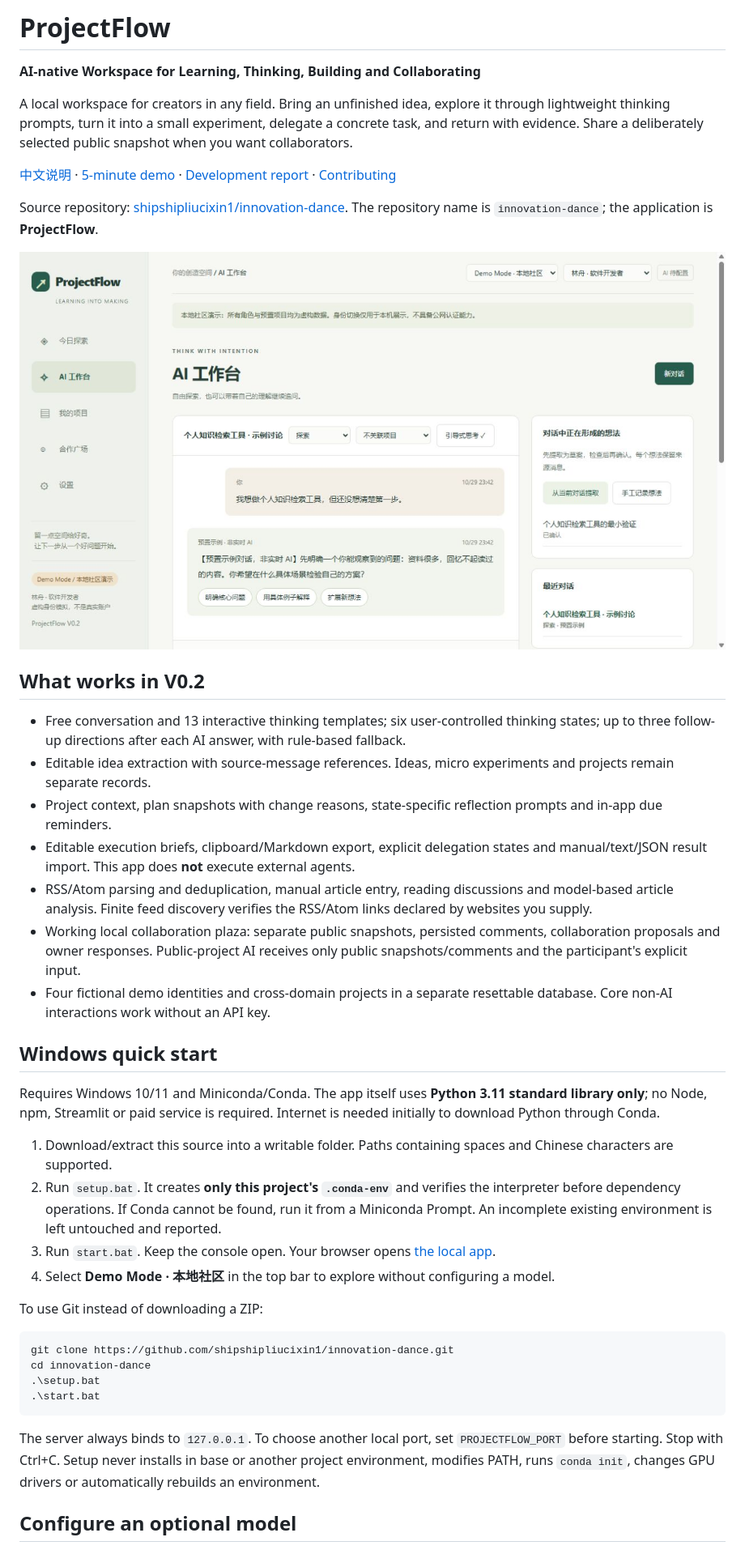
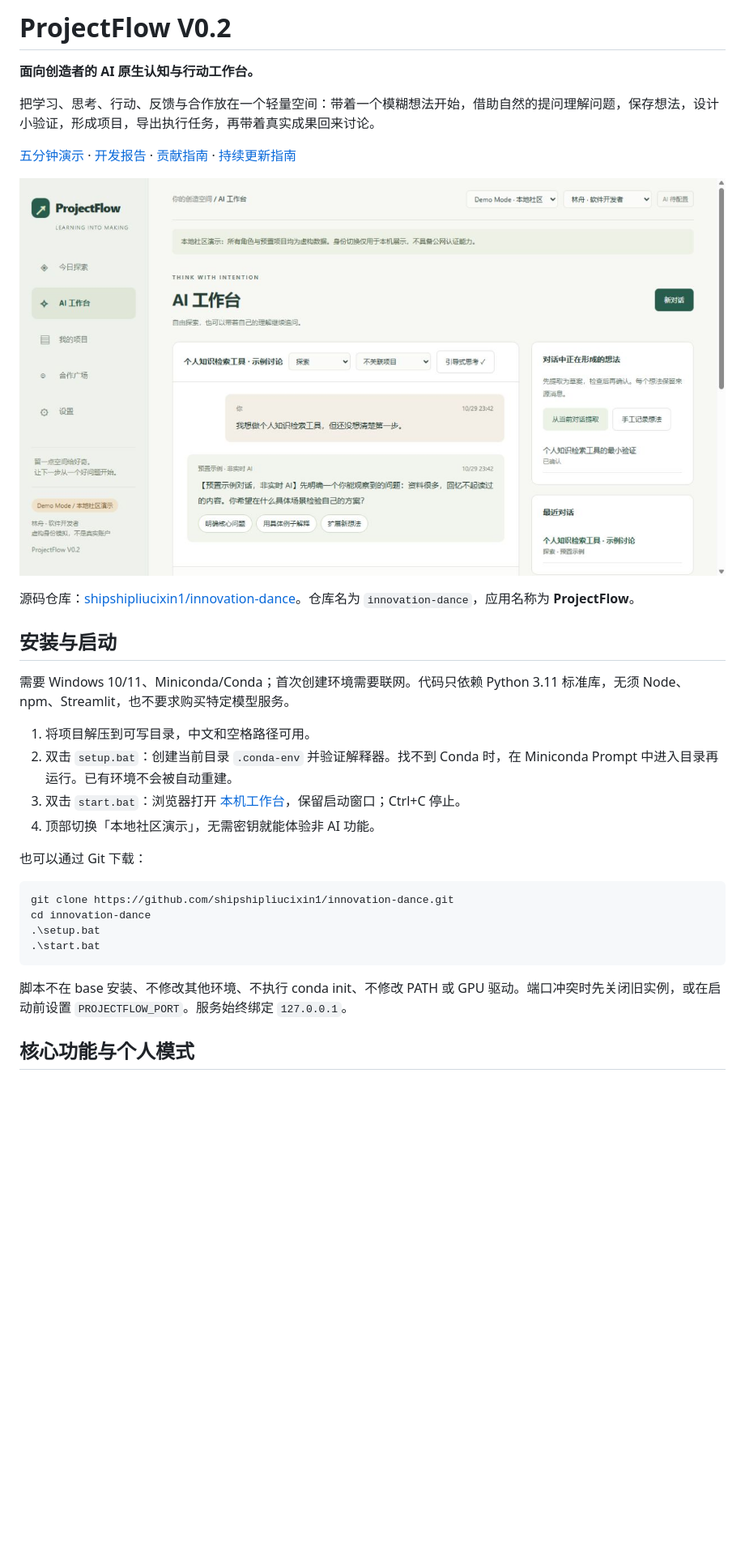
Before and after one commit to shipshipliucixin1/innovation-dance, a Markdown page: README.md, the part around one of its changes. Shown at 81% size. Drawn GitHub-style; blank space fills up the shorter version.

````diff
--- a/README.md
+++ b/README.md
@@ -1,35 +1,25 @@
-# ProjectFlow
+# ProjectFlow V0.2
 
-**AI-native Workspace for Learning, Thinking, Building and Collaborating**
+**面向创造者的 AI 原生认知与行动工作台。**
 
-A local workspace for creators in any field. Bring an unfinished idea, explore it through lightweight thinking prompts, turn it into a small experiment, delegate a concrete task, and return with evidence. Share a deliberately selected public snapshot when you want collaborators.
+把学习、思考、行动、反馈与合作放在一个轻量空间：带着一个模糊想法开始，借助自然的提问理解问题，保存想法，设计小验证，形成项目，导出执行任务，再带着真实成果回来讨论。
 
-[中文说明](README.zh-CN.md) · [5-minute demo](DEMO_GUIDE.md) · [Development report](docs/DEVELOPMENT_REPORT.md) · [Contributing](CONTRIBUTING.md)
+[五分钟演示](DEMO_图形界面DE.md) · [开发报告](docs/DEVELOPMENT_REPORT.md) · [贡献指南](CONTRIBUTING.md) · [持续更新指南](docs/GITHUB_WORKFLOW.md)
 
-Source repository: [shipshipliucixin1/innovation-dance](https://github.com/shipshipliucixin1/innovation-dance). The repository name is `innovation-dance`; the application is **ProjectFlow**.
+![认知工作台与明确标记的虚构示例对话](docs/screenshots/workbench.png)
 
-![Thinking workspace with explicitly labelled fictional demo conversation](docs/screenshots/workbench.png)
+源码仓库：[shipshipliucixin1/innovation-dance](https://github.com/shipshipliucixin1/innovation-dance)。仓库名为 `innovation-dance`，应用名称为 **ProjectFlow**。
 
-## What works in V0.2
+## 安装与启动
 
-- Free conversation and 13 interactive thinking templates; six user-controlled thinking states; up to three follow-up directions after each AI answer, with rule-based fallback.
-- Editable idea extraction with source-message references. Ideas, micro experiments and projects remain separate records.
-- Project context, plan snapshots with change reasons, state-specific reflection prompts and in-app due reminders.
-- Editable execution briefs, clipboard/Markdown export, explicit delegation states and manual/text/JSON result import. This app does **not** execute external agents.
-- RSS/Atom parsing and deduplication, manual article entry, reading discussions and model-based article analysis. Finite feed discovery verifies the RSS/Atom links declared by websites you supply.
-- Working local collaboration plaza: separate public snapshots, persisted comments, collaboration proposals and owner responses. Public-project AI receives only public snapshots/comments and the participant's explicit input.
-- Four fictional demo identities and cross-domain projects in a separate resettable database. Core non-AI interactions work without an API key.
+需要 Windows 10/11、Miniconda/Conda；首次创建环境需要联网。代码只依赖 Python 3.11 标准库，无须 Node、npm、Streamlit，也不要求购买特定模型服务。
 
-## Windows quick start
+1. 将项目解压到可写目录，中文和空格路径可用。
+2. 双击 `setup.bat`：创建当前目录 `.conda-env` 并验证解释器。找不到 Conda 时，在 Miniconda Prompt 中进入目录再运行。已有环境不会被自动重建。
+3. 双击 `start.bat`：浏览器打开 [本机工作台](http://127.0.0.1:43127)，保留启动窗口；Ctrl+C 停止。
+4. 顶部切换「本地社区演示」，无需密钥就能体验非 AI 功能。
 
-Requires Windows 10/11 and Miniconda/Conda. The app itself uses **Python 3.11 standard library only**; no Node, npm, Streamlit or paid service is required. Internet is needed initially to download Python through Conda.
-
-1. Download/extract this source into a writable folder. Paths containing spaces and Chinese characters are supported.
-2. Run `setup.bat`. It creates **only this project's `.conda-env`** and verifies the interpreter before dependency operations. If Conda cannot be found, run it from a Miniconda Prompt. An incomplete existing environment is left untouched and reported.
-3. Run `start.bat`. Keep the console open. Your browser opens [the local app](http://127.0.0.1:43127).
-4. Select **Demo Mode · 本地社区** in the top bar to explore without configuring a model.
-
-To use Git instead of downloading a ZIP:
+也可以通过 Git 下载：
 
 ```powershell
 git clone https://github.com/shipshipliucixin1/innovation-dance.git
@@ -38,7 +28,7 @@ cd innovation-dance
 .\start.bat
 ```
 
-The server always binds to `127.0.0.1`. To choose another local port, set `PROJECTFLOW_PORT` before starting. Stop with Ctrl+C. Setup never installs in base or another project environment, modifies PATH, runs `conda init`, changes GPU drivers or automatically rebuilds an environment.
+脚本不在 base 安装、不修改其他环境、不执行 conda init、不修改 PATH 或 GPU 驱动。端口冲突时先关闭旧实例，或在启动前设置 `PROJECTFLOW_PORT`。服务始终绑定 `127.0.0.1`。
 
-## Configure an optional model
+## 核心功能与个人模式
 
````
Also changed, not shown: other parts of README.md (+47 -41 lines), README.zh-CN.md (+14 -12 lines).
